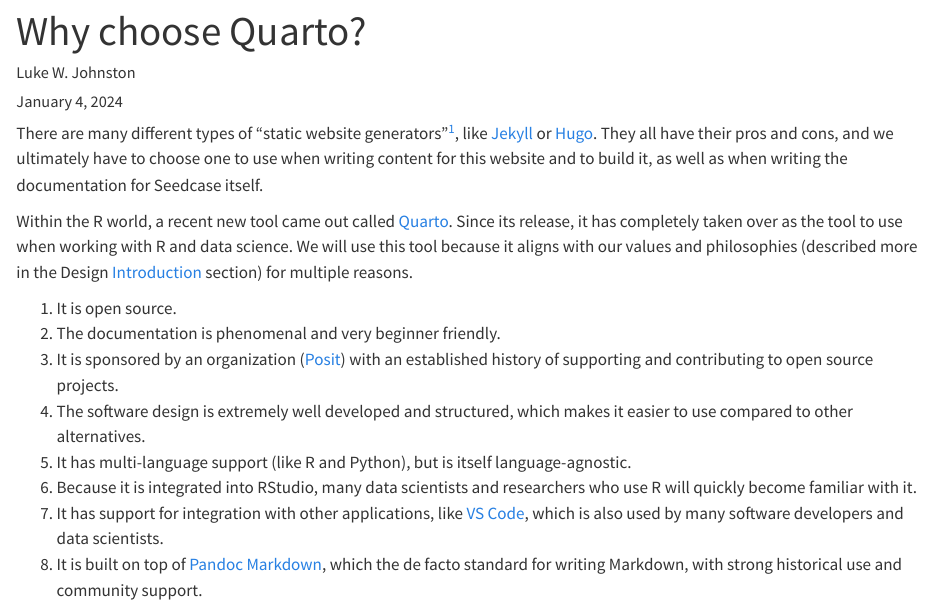
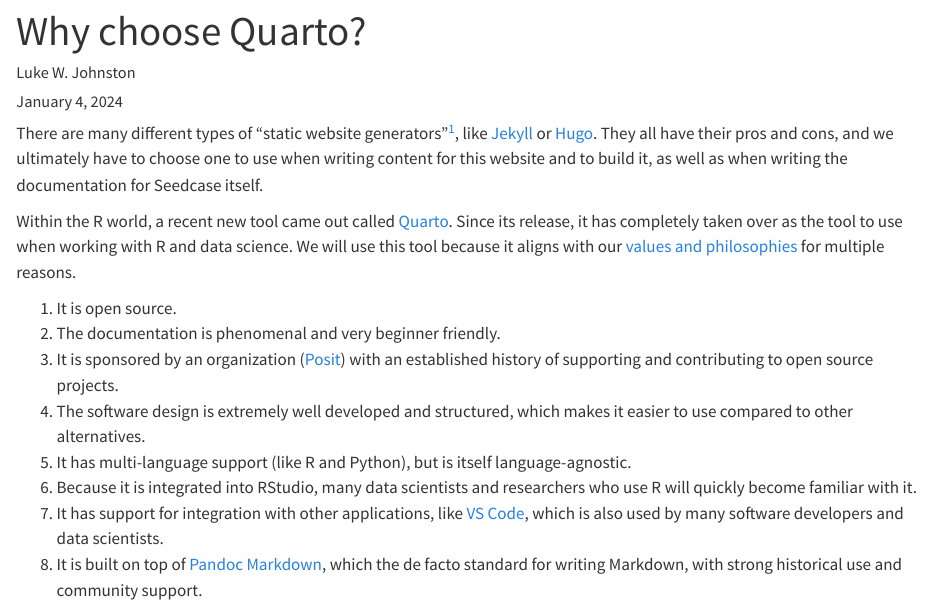
Before and after one commit to seedcase-project/decisions, a Quarto document (why-quarto/index.qmd): the page in a window 1100 px wide, from its top. Rendered offline with R 4.5, knitr and Pandoc in place of Quarto, with nearby package versions.

Commit message:
fix: :rotating_light: Fixed URLs that we're resolving

```diff
--- a/why-quarto/index.qmd
+++ b/why-quarto/index.qmd
@@ -24,9 +24,7 @@
 Within the R world, a recent new tool came out called
 [Quarto](https://quarto.org/). Since its release, it has completely
 taken over as the tool to use when working with R and data science. We
-will use this tool because it aligns with our values and philosophies
-(described more in the Design
-[Introduction](/design/software-architecture/introduction.qmd) section)
+will use this tool because it aligns with our [values and philosophies](https://seedcase-project.org/about.html#principles)
 for multiple reasons.
 
 1.  It is open source.
```
Also changed, not shown: why-license/index.qmd (+1 -1 lines), why-standard-shortcuts/index.qmd (+1 -1 lines).
